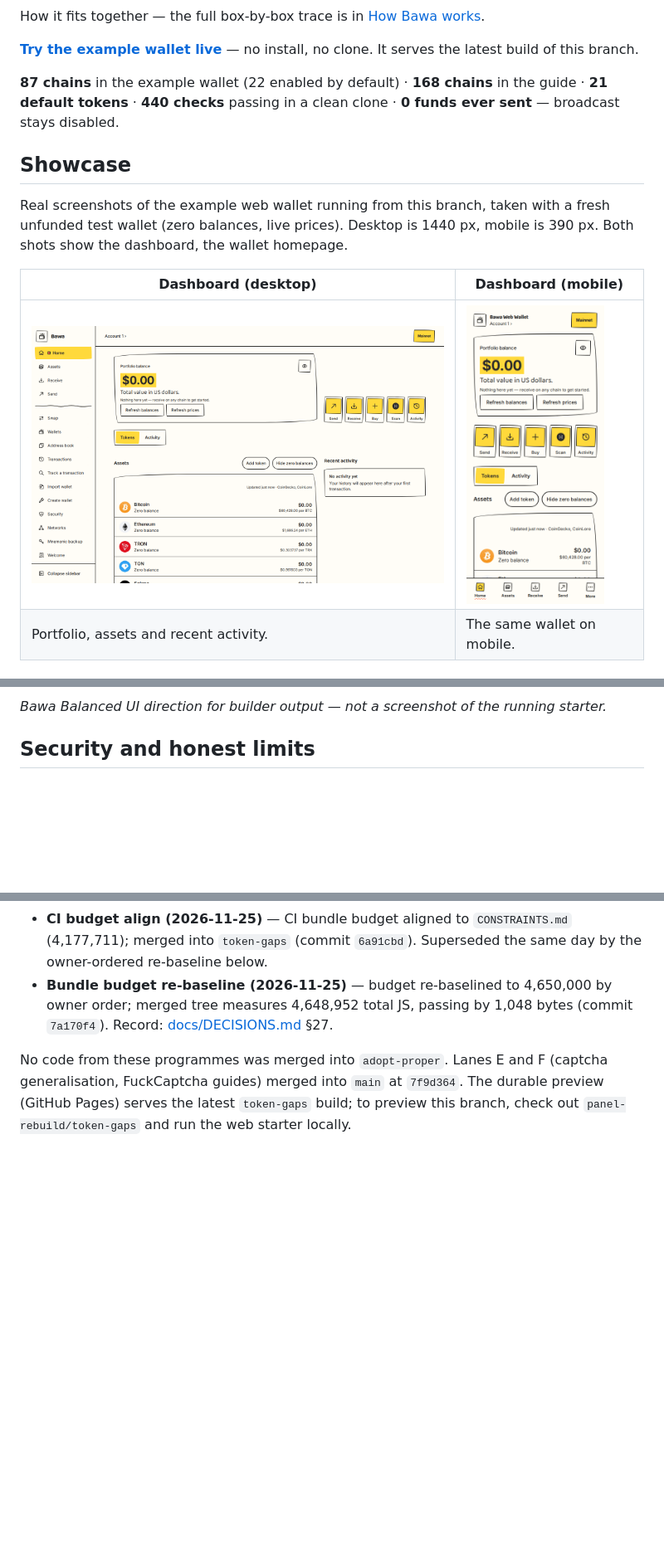
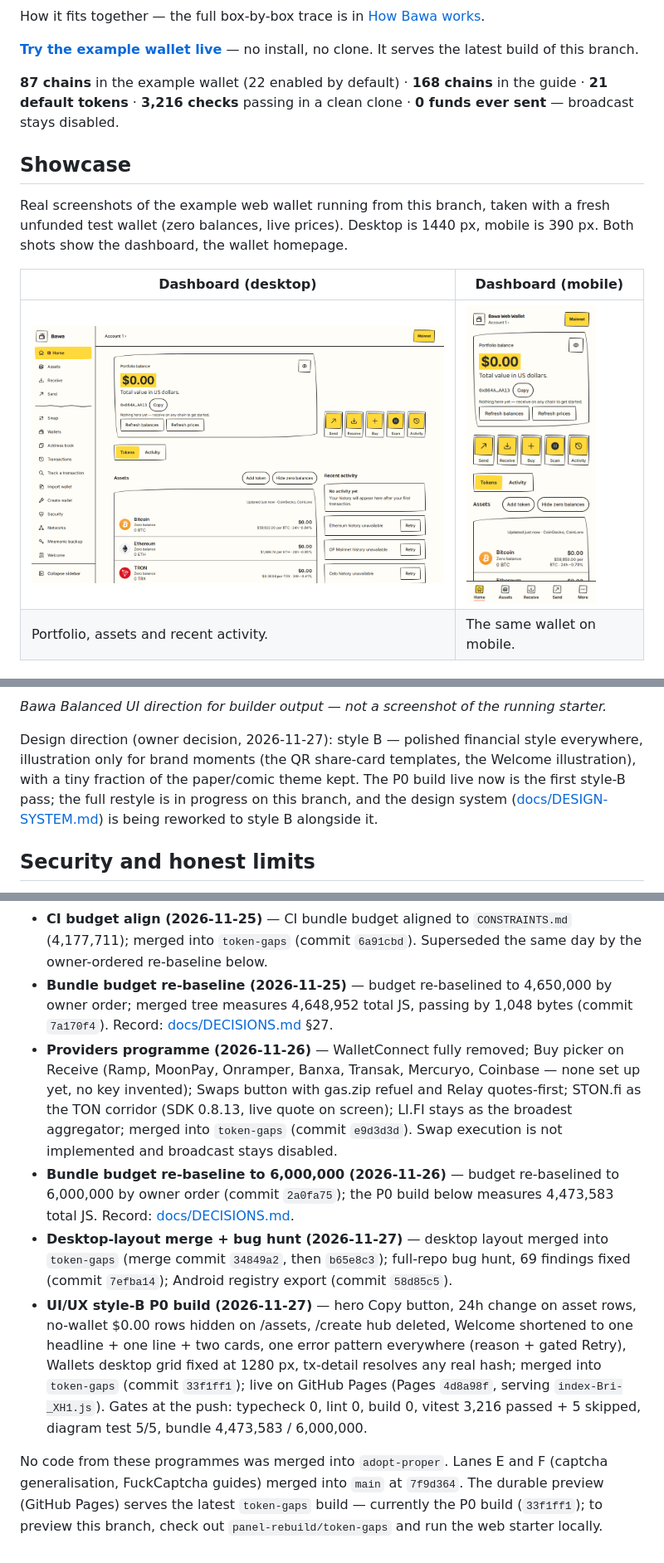
Before and after one commit to Pr3eve6ti2o/bawa, a Markdown page: README.md, 3 parts joined by grey strips. Shown at 83% size. GitHub-like rendering; pictures changed too: docs/images/web-wallet-dashboard-desktop.png, docs/images/web-wallet-dashboard-mobile.png; blank space fills up the shorter version.

Commit message:
Docs currency (Lane 1 README): 3,216 checks, P0 + style B, re-shot dashboard, FULL manual fixes

```diff
--- a/README.md
+++ b/README.md
@@ -17,7 +17,7 @@ How it fits together — the full box-by-box trace is in [How Bawa works](docs/H
 
 **[Try the example wallet live](https://pr3eve6ti2o.github.io/bawa)** — no install, no clone. It serves the latest build of this branch.
 
-**87 chains** in the example wallet (22 enabled by default) · **168 chains** in the guide · **21 default tokens** · **440 checks** passing in a clean clone · **0 funds ever sent** — broadcast stays disabled.
+**87 chains** in the example wallet (22 enabled by default) · **168 chains** in the guide · **21 default tokens** · **3,216 checks** passing in a clean clone · **0 funds ever sent** — broadcast stays disabled.
 
 ## Showcase
 
@@ -174,6 +176,8 @@ Use the starters:
 ![Bawa Balanced UI direction for builder output](docs/ui-ux-assets/direction-04-bawa-balanced.png)
 
 *Bawa Balanced UI direction for builder output — not a screenshot of the running starter.*
+
+Design direction (owner decision, 2026-11-27): style B — polished financial style everywhere, illustration only for brand moments (the QR share-card templates, the Welcome illustration), with a tiny fraction of the paper/comic theme kept. The P0 build live now is the first style-B pass; the full restyle is in progress on this branch, and the design system ([docs/DESIGN-SYSTEM.md](docs/DESIGN-SYSTEM.md)) is being reworked to style B alongside it.
 
 ## Security and honest limits
 
@@ -240,5 +244,9 @@ Recent programmes, each with its full record, gates and branch state in `docs/`:
 - **Token Verify programme (2026-11-24)** — token verification by contract address, new-chains bug hunt, bundle gate kept under budget, npm audit 9 → 0, all 28 icon-less chains get real icons; merged into `token-gaps` (commit `7f12de4`); Pages republished from the final tip. Record: [docs/TOKEN-VERIFY-PROGRAMME.md](docs/TOKEN-VERIFY-PROGRAMME.md).
 - **CI budget align (2026-11-25)** — CI bundle budget aligned to `CONSTRAINTS.md` (4,177,711); merged into `token-gaps` (commit `6a91cbd`). Superseded the same day by the owner-ordered re-baseline below.
 - **Bundle budget re-baseline (2026-11-25)** — budget re-baselined to 4,650,000 by owner order; merged tree measures 4,648,952 total JS, passing by 1,048 bytes (commit `7a170f4`). Record: [docs/DECISIONS.md](docs/DECISIONS.md) §27.
+- **Providers programme (2026-11-26)** — WalletConnect fully removed; Buy picker on Receive (Ramp, MoonPay, Onramper, Banxa, Transak, Mercuryo, Coinbase — none set up yet, no key invented); Swaps button with gas.zip refuel and Relay quotes-first; STON.fi as the TON corridor (SDK 0.8.13, live quote on screen); LI.FI stays as the broadest aggregator; merged into `token-gaps` (commit `e9d3d3d`). Swap execution is not implemented and broadcast stays disabled.
+- **Bundle budget re-baseline to 6,000,000 (2026-11-26)** — budget re-baselined to 6,000,000 by owner order (commit `2a0fa75`); the P0 build below measures 4,473,583 total JS. Record: [docs/DECISIONS.md](docs/DECISIONS.md).
+- **Desktop-layout merge + bug hunt (2026-11-27)** — desktop layout merged into `token-gaps` (merge commit `34849a2`, then `b65e8c3`); full-repo bug hunt, 69 findings fixed (commit `7efba14`); Android registry export (commit `58d85c5`).
+- **UI/UX style-B P0 build (2026-11-27)** — hero Copy button, 24h change on asset rows, no-wallet $0.00 rows hidden on /assets, /create hub deleted, Welcome shortened to one headline + one line + two cards, one error pattern everywhere (reason + gated Retry), Wallets desktop grid fixed at 1280 px, tx-detail resolves any real hash; merged into `token-gaps` (commit `33f1ff1`); live on GitHub Pages (Pages `4d8a98f`, serving `index-Bri-_XH1.js`). Gates at the push: typecheck 0, lint 0, build 0, vitest 3,216 passed + 5 skipped, diagram test 5/5, bundle 4,473,583 / 6,000,000.
 
-No code from these programmes was merged into `adopt-proper`. Lanes E and F (captcha generalisation, FuckCaptcha guides) merged into `main` at `7f9d364`. The durable preview (GitHub Pages) serves the latest `token-gaps` build; to preview this branch, check out `panel-rebuild/token-gaps` and run the web starter locally.
+No code from these programmes was merged into `adopt-proper`. Lanes E and F (captcha generalisation, FuckCaptcha guides) merged into `main` at `7f9d364`. The durable preview (GitHub Pages) serves the latest `token-gaps` build — currently the P0 build (`33f1ff1`); to preview this branch, check out `panel-rebuild/token-gaps` and run the web starter locally.
```
Also changed, not shown: other parts of README.md (+3 -1 lines), docs/README-FULL.md (+32 -26 lines).
